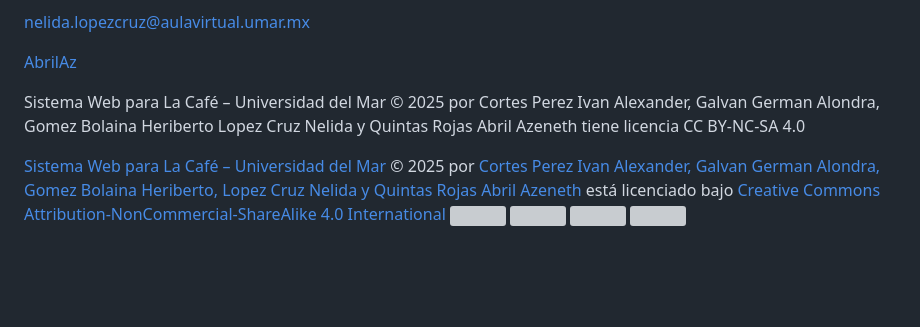
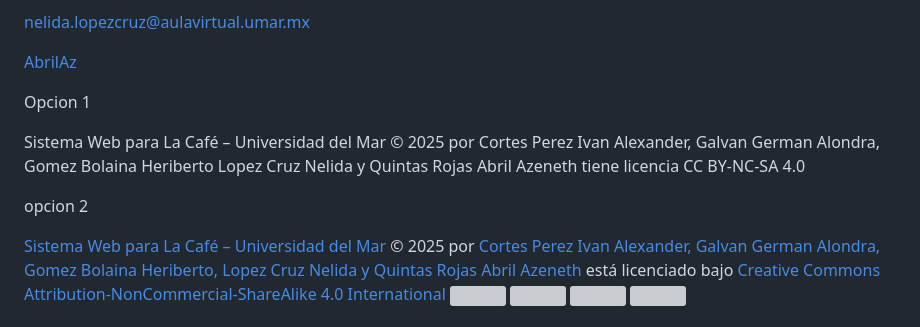
Before and after one commit to Heriberthou/ProyectoTW, a Markdown page: README.md, the part around the change. Rendered like a GitHub page; blank space fills up the shorter version; grey boxes are pictures that could not be loaded.

```diff
--- a/README.md
+++ b/README.md
@@ -97,8 +97,11 @@ nelida.lopezcruz@aulavirtual.umar.mx
 [AbrilAz](https://github.com/AbrilAz)
 
 
+Opcion 1
 
 Sistema Web para La Café – Universidad del Mar © 2025 por Cortes Perez Ivan Alexander, Galvan German Alondra, Gomez Bolaina Heriberto Lopez Cruz Nelida y Quintas Rojas Abril Azeneth tiene licencia CC BY-NC-SA 4.0
+
+opcion 2
 
 <footer style="font-size: 0.85rem; text-align: center; line-height: 1.6; padding: 1em;">
   <p>
```
